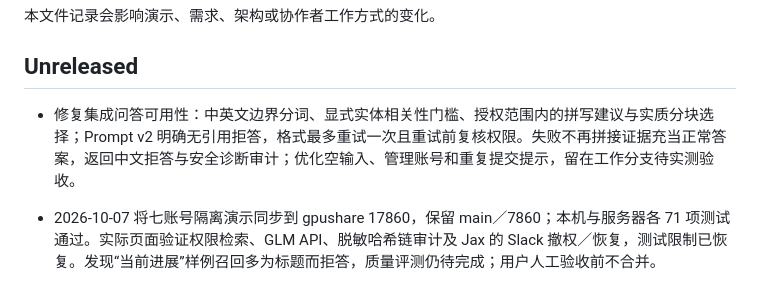
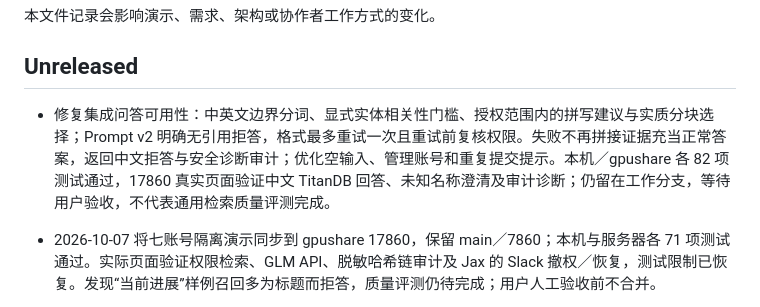
Before and after one commit to Panyuxiang0830/Hackson_fintech, a Markdown page: CHANGELOG.md, the part around the change. Drawn GitHub-style.

```diff
--- a/CHANGELOG.md
+++ b/CHANGELOG.md
@@ -4,7 +4,7 @@
 
 ## Unreleased
 
-- 修复集成问答可用性：中英文边界分词、显式实体相关性门槛、授权范围内的拼写建议与实质分块选择；Prompt v2 明确无引用拒答，格式最多重试一次且重试前复核权限。失败不再拼接证据充当正常答案，返回中文拒答与安全诊断审计；优化空输入、管理账号和重复提交提示，留在工作分支待实测验收。
+- 修复集成问答可用性：中英文边界分词、显式实体相关性门槛、授权范围内的拼写建议与实质分块选择；Prompt v2 明确无引用拒答，格式最多重试一次且重试前复核权限。失败不再拼接证据充当正常答案，返回中文拒答与安全诊断审计；优化空输入、管理账号和重复提交提示。本机／gpushare 各 82 项测试通过，17860 真实页面验证中文 TitanDB 回答、未知名称澄清及审计诊断；仍留在工作分支，等待用户验收，不代表通用检索质量评测完成。
 - 2026-10-07 将七账号隔离演示同步到 gpushare 17860，保留 main／7860；本机与服务器各 71 项测试通过。实际页面验证权限检索、GLM API、脱敏哈希链审计及 Jax 的 Slack 撤权／恢复，测试限制已恢复。发现“当前进展”样例召回多为标题而拒答，质量评测仍待完成；用户人工验收前不合并。
 - 修复隔离预览离线 Embedding 缓存路径缺失：配置同步支持显式服务器 HF_HOME，校验绝对路径与远端目录，继续复用 Part A 模型缓存、不重新下载；新增配置路径回归测试。
 - 按用户确认实现隔离演示模式：独立“ContextLedger 管理员”与六员工固定名单，复用真实权限、Qdrant／FTS 检索、回答和审计服务；默认关闭，限制回环 Host／Origin、保留 CSRF、拒绝旧生产权限库和 OIDC 混用。初始化／重启不重置撤权，新增演示权限与配置白名单测试；通过 SSH 安全同步模型配置，不打印或提交密钥。
```
Also changed, not shown: docs/architecture/unified-integration.md (+10 -1 lines).
